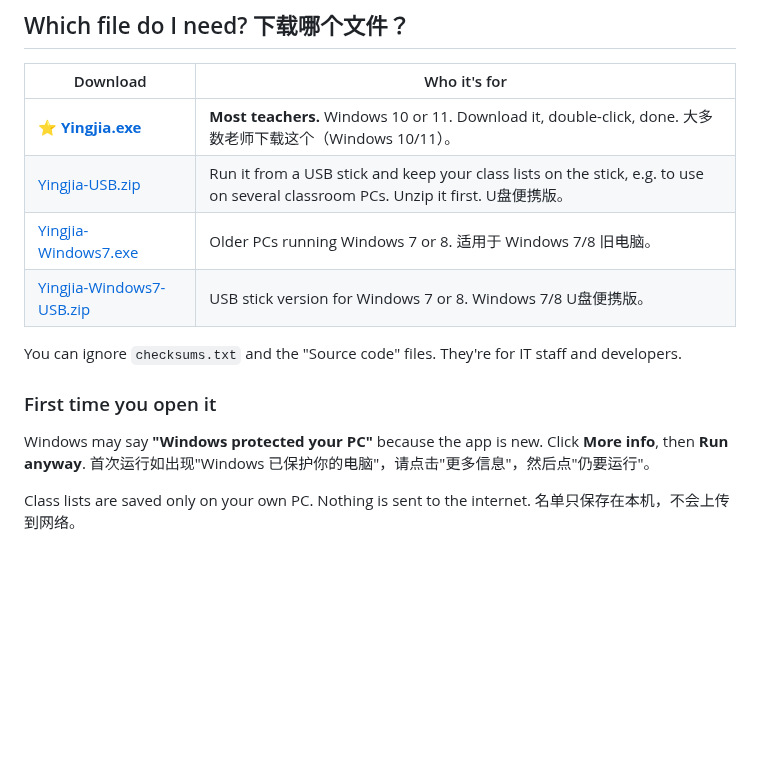
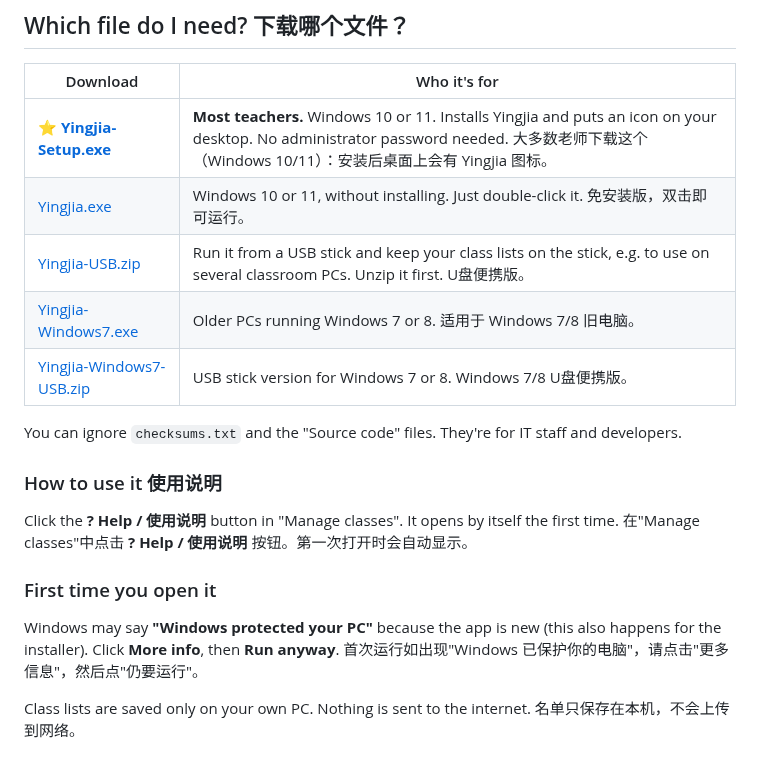
Before and after one commit to ellenuttley/yingjia, a Markdown page: .github/release-notes.md, the part around the change. Rendered like a GitHub page; blank space fills up the shorter version.

```diff
--- a/.github/release-notes.md
+++ b/.github/release-notes.md
@@ -2,14 +2,19 @@
 
 | Download | Who it's for |
 | --- | --- |
-| ⭐ **[Yingjia.exe](https://github.com/ellenuttley/yingjia/releases/download/{{TAG}}/Yingjia.exe)** | **Most teachers.** Windows 10 or 11. Download it, double-click, done. 大多数老师下载这个（Windows 10/11）。 |
+| ⭐ **[Yingjia-Setup.exe](https://github.com/ellenuttley/yingjia/releases/download/{{TAG}}/Yingjia-Setup.exe)** | **Most teachers.** Windows 10 or 11. Installs Yingjia and puts an icon on your desktop. No administrator password needed. 大多数老师下载这个（Windows 10/11）：安装后桌面上会有 Yingjia 图标。 |
+| [Yingjia.exe](https://github.com/ellenuttley/yingjia/releases/download/{{TAG}}/Yingjia.exe) | Windows 10 or 11, without installing. Just double-click it. 免安装版，双击即可运行。 |
 | [Yingjia-USB.zip](https://github.com/ellenuttley/yingjia/releases/download/{{TAG}}/Yingjia-USB.zip) | Run it from a USB stick and keep your class lists on the stick, e.g. to use on several classroom PCs. Unzip it first. U盘便携版。 |
 | [Yingjia-Windows7.exe](https://github.com/ellenuttley/yingjia/releases/download/{{TAG}}/Yingjia-Windows7.exe) | Older PCs running Windows 7 or 8. 适用于 Windows 7/8 旧电脑。 |
 | [Yingjia-Windows7-USB.zip](https://github.com/ellenuttley/yingjia/releases/download/{{TAG}}/Yingjia-Windows7-USB.zip) | USB stick version for Windows 7 or 8. Windows 7/8 U盘便携版。 |
 
 You can ignore `checksums.txt` and the "Source code" files. They're for IT staff and developers.
 
+### How to use it 使用说明
+Click the **? Help / 使用说明** button in "Manage classes". It opens by itself the first time.
+在"Manage classes"中点击 **? Help / 使用说明** 按钮。第一次打开时会自动显示。
+
 ### First time you open it
-Windows may say **"Windows protected your PC"** because the app is new. Click **More info**, then **Run anyway**. 首次运行如出现"Windows 已保护你的电脑"，请点击"更多信息"，然后点"仍要运行"。
+Windows may say **"Windows protected your PC"** because the app is new (this also happens for the installer). Click **More info**, then **Run anyway**. 首次运行如出现"Windows 已保护你的电脑"，请点击"更多信息"，然后点"仍要运行"。
 
 Class lists are saved only on your own PC. Nothing is sent to the internet. 名单只保存在本机，不会上传到网络。
```
Also changed, not shown: README.md (+6 -1 lines), assets/yingjia.png (added), 9 other files.
